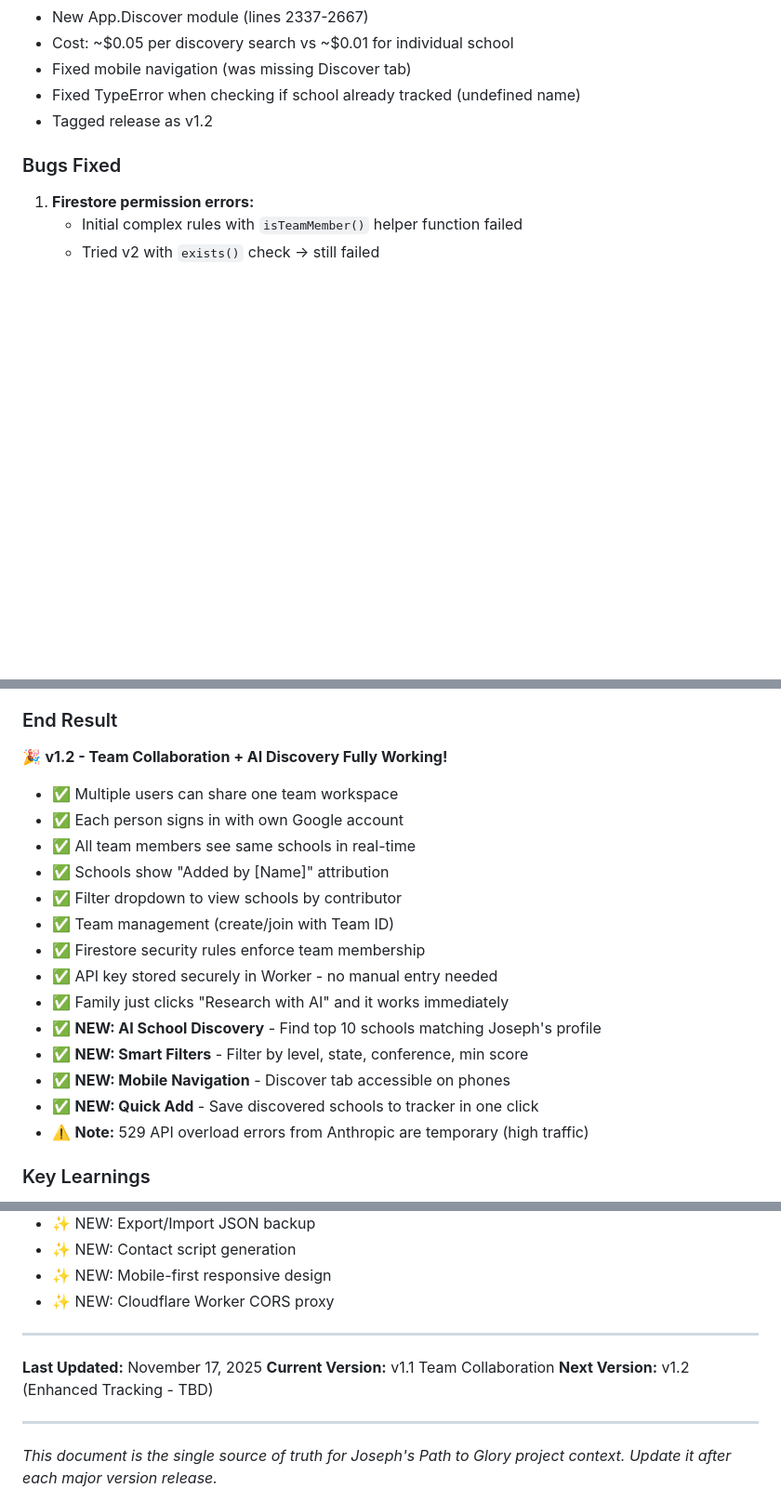
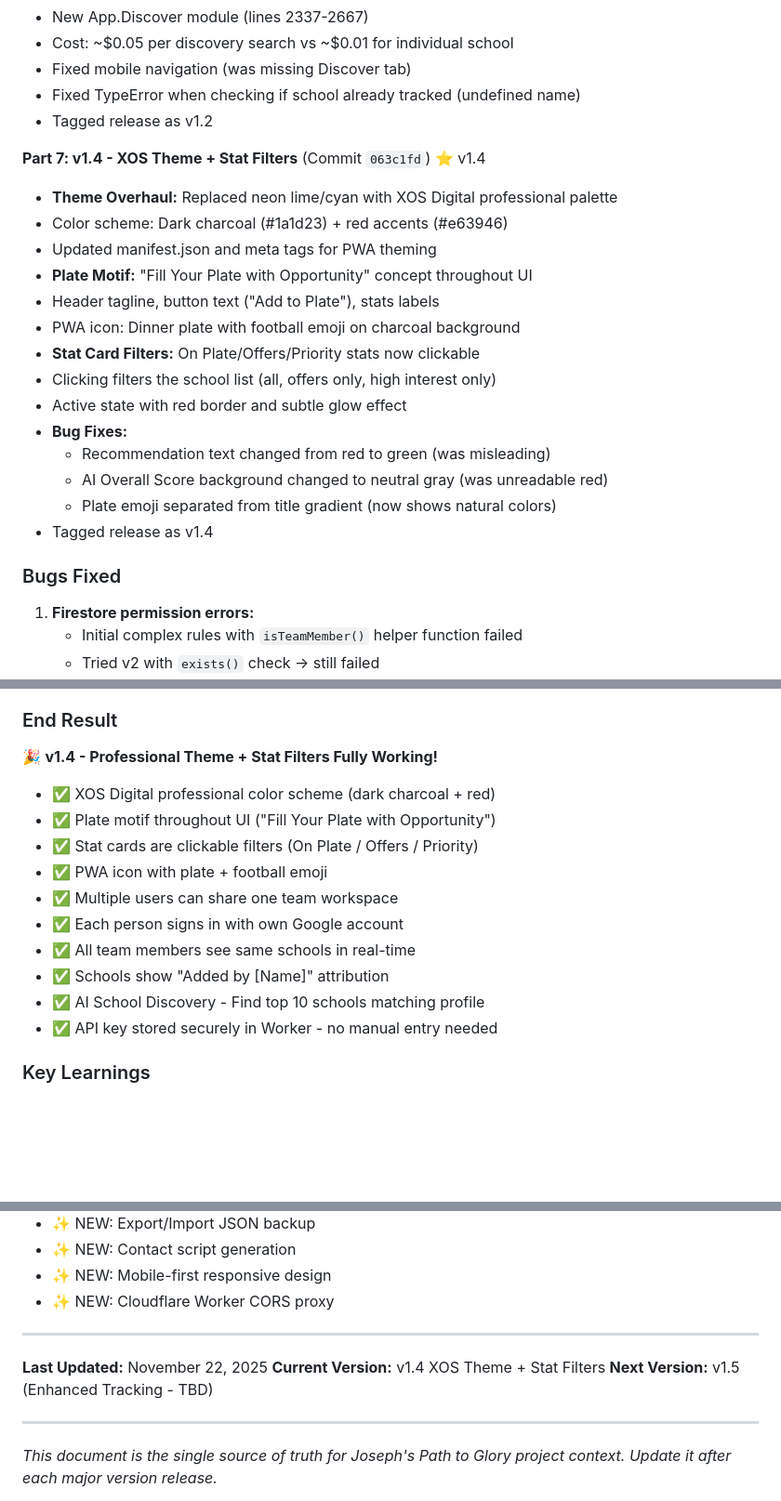
Before and after one commit to bgslab/josephs-path-glory, a Markdown page: CONTEXT.md, 3 parts joined by grey strips. Shown at 93% size. Rendered like a GitHub page; blank space fills up the shorter version.

```diff
--- a/CONTEXT.md
+++ b/CONTEXT.md
@@ -926,6 +973,22 @@ User wanted team collaboration, but app was built for user isolation:
 - Fixed mobile navigation (was missing Discover tab)
 - Fixed TypeError when checking if school already tracked (undefined name)
 - Tagged release as v1.2
+
+**Part 7: v1.4 - XOS Theme + Stat Filters** (Commit `063c1fd`) ⭐ v1.4
+- **Theme Overhaul:** Replaced neon lime/cyan with XOS Digital professional palette
+- Color scheme: Dark charcoal (#1a1d23) + red accents (#e63946)
+- Updated manifest.json and meta tags for PWA theming
+- **Plate Motif:** "Fill Your Plate with Opportunity" concept throughout UI
+- Header tagline, button text ("Add to Plate"), stats labels
+- PWA icon: Dinner plate with football emoji on charcoal background
+- **Stat Card Filters:** On Plate/Offers/Priority stats now clickable
+- Clicking filters the school list (all, offers only, high interest only)
+- Active state with red border and subtle glow effect
+- **Bug Fixes:**
+  - Recommendation text changed from red to green (was misleading)
+  - AI Overall Score background changed to neutral gray (was unreadable red)
+  - Plate emoji separated from title gradient (now shows natural colors)
+- Tagged release as v1.4
 
 ### Bugs Fixed
 1. **Firestore permission errors:**
@@ -954,21 +1017,17 @@ User wanted team collaboration, but app was built for user isolation:
    - Result: School discovery works without JavaScript errors
 
 ### End Result
-🎉 **v1.2 - Team Collaboration + AI Discovery Fully Working!**
+🎉 **v1.4 - Professional Theme + Stat Filters Fully Working!**
+- ✅ XOS Digital professional color scheme (dark charcoal + red)
+- ✅ Plate motif throughout UI ("Fill Your Plate with Opportunity")
+- ✅ Stat cards are clickable filters (On Plate / Offers / Priority)
+- ✅ PWA icon with plate + football emoji
 - ✅ Multiple users can share one team workspace
 - ✅ Each person signs in with own Google account
 - ✅ All team members see same schools in real-time
 - ✅ Schools show "Added by [Name]" attribution
-- ✅ Filter dropdown to view schools by contributor
-- ✅ Team management (create/join with Team ID)
-- ✅ Firestore security rules enforce team membership
+- ✅ AI School Discovery - Find top 10 schools matching profile
 - ✅ API key stored securely in Worker - no manual entry needed
-- ✅ Family just clicks "Research with AI" and it works immediately
-- ✅ **NEW: AI School Discovery** - Find top 10 schools matching Joseph's profile
-- ✅ **NEW: Smart Filters** - Filter by level, state, conference, min score
-- ✅ **NEW: Mobile Navigation** - Discover tab accessible on phones
-- ✅ **NEW: Quick Add** - Save discovered schools to tracker in one click
-- ⚠️ **Note:** 529 API overload errors from Anthropic are temporary (high traffic)
 
 ### Key Learnings
 1. Always clarify user expectations upfront (team vs isolated)
@@ -1502,9 +1578,9 @@ db.collection('schools').get().then(snap => snap.forEach(doc => console.log(doc.
 
 ---
 
-**Last Updated:** November 17, 2025
-**Current Version:** v1.1 Team Collaboration
-**Next Version:** v1.2 (Enhanced Tracking - TBD)
+**Last Updated:** November 22, 2025
+**Current Version:** v1.4 XOS Theme + Stat Filters
+**Next Version:** v1.5 (Enhanced Tracking - TBD)
 
 ---
 
```
Also changed, not shown: other parts of CONTEXT.md (+71 -7 lines).
